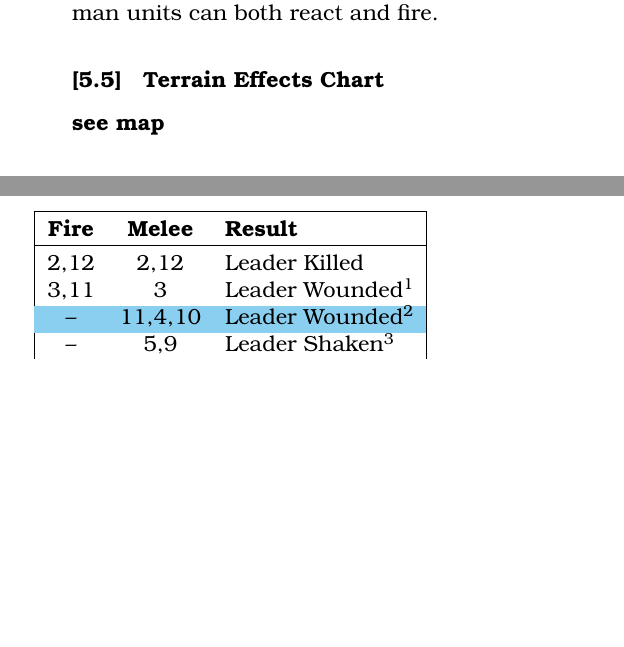
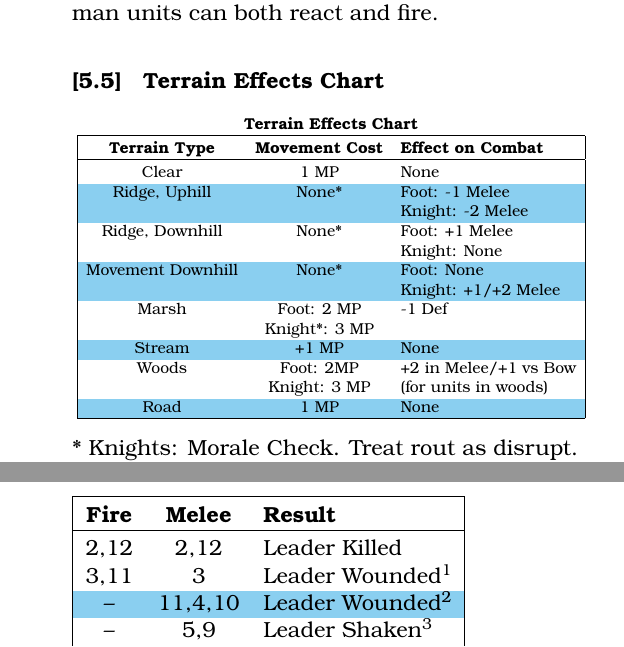
Before and after one commit to djberg96/Hastings-1066, a LaTeX document (main.tex, which reads movement.tex): two parts of the columns of pages 9 and 16 of 18 before the commit and two parts of the columns of pages 9 and 17 of 19 after it, joined at a grey line, cut so that both start at the same text, the shorter picture padded with empty space. Compiled offline with pdfLaTeX.

Commit message:
Add terrain effects table.

```diff
--- a/movement.tex
+++ b/movement.tex
@@ -87,7 +87,38 @@ These are the \textit{maximum} number of movement points the unit can use within
 
 \subsubsection[Missile Fire]{} A unit using reaction cannot use missile fire in the following defensive missile fire segment, unless the moving unit is a bowman unit. Bowman units can both react and fire.
 
-\subsection{Terrain Effects Chart} \textbf{see map}
+\subsection{Terrain Effects Chart}
+
+\resizebox{\columnwidth}{!}{
+\begin{tabular}{ |ccl| }
+  \multicolumn{3}{c}{\textbf{Terrain Effects Chart}} \\
+  \hline & &\\[-2.0ex]
+  \textbf{Terrain Type} & \textbf{Movement Cost} & \textbf{Effect on Combat} \\
+  \hline & & \\[-2.0ex]
+  Clear & 1 MP & None \\
+  \rowcolor{BabyBlue}
+  Ridge, Uphill & None* & Foot: -1 Melee\\
+  \rowcolor{BabyBlue}
+  & & Knight: -2 Melee \\
+  Ridge, Downhill & None* & Foot: +1 Melee \\
+  & & Knight: None \\
+  \rowcolor{BabyBlue}
+  Movement Downhill & None* & Foot: None \\
+  \rowcolor{BabyBlue}
+  & & Knight: +1/+2 Melee \\
+  Marsh & Foot: 2 MP & -1 Def \\
+  & Knight*: 3 MP & \\
+  \rowcolor{BabyBlue}
+  Stream & +1 MP & None \\
+  Woods & Foot: 2MP & +2 in Melee/+1 vs Bow \\
+  & Knight: 3 MP & (for units in woods)\\
+  \rowcolor{BabyBlue}
+  Road & 1 MP & None \\
+  \hline
+\end{tabular}
+}
+
+* Knights: Morale Check. Treat rout as disrupt.
 
 \subsection{Stacking}
 
```
